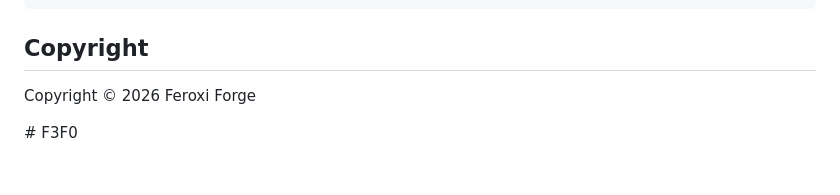
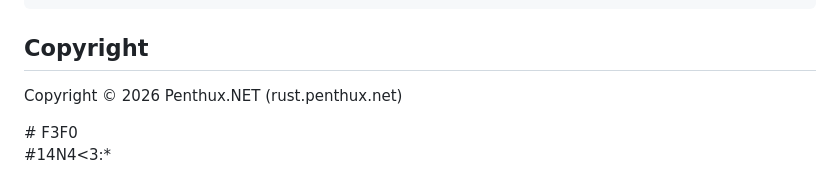
Before and after one commit to FeroxiForge/wolf, a Markdown page: README.md, the part around the change. Rendered like a GitHub page.

Commit message:
Update copyright information in README.md

```diff
--- a/README.md
+++ b/README.md
@@ -163,6 +163,7 @@ SOFTWARE.
 
 ## Copyright
 
-Copyright © 2026 Feroxi Forge
+Copyright © 2026 Penthux.NET (rust.penthux.net)
 
 \# F3F0
+\#14N4<3:*
```
